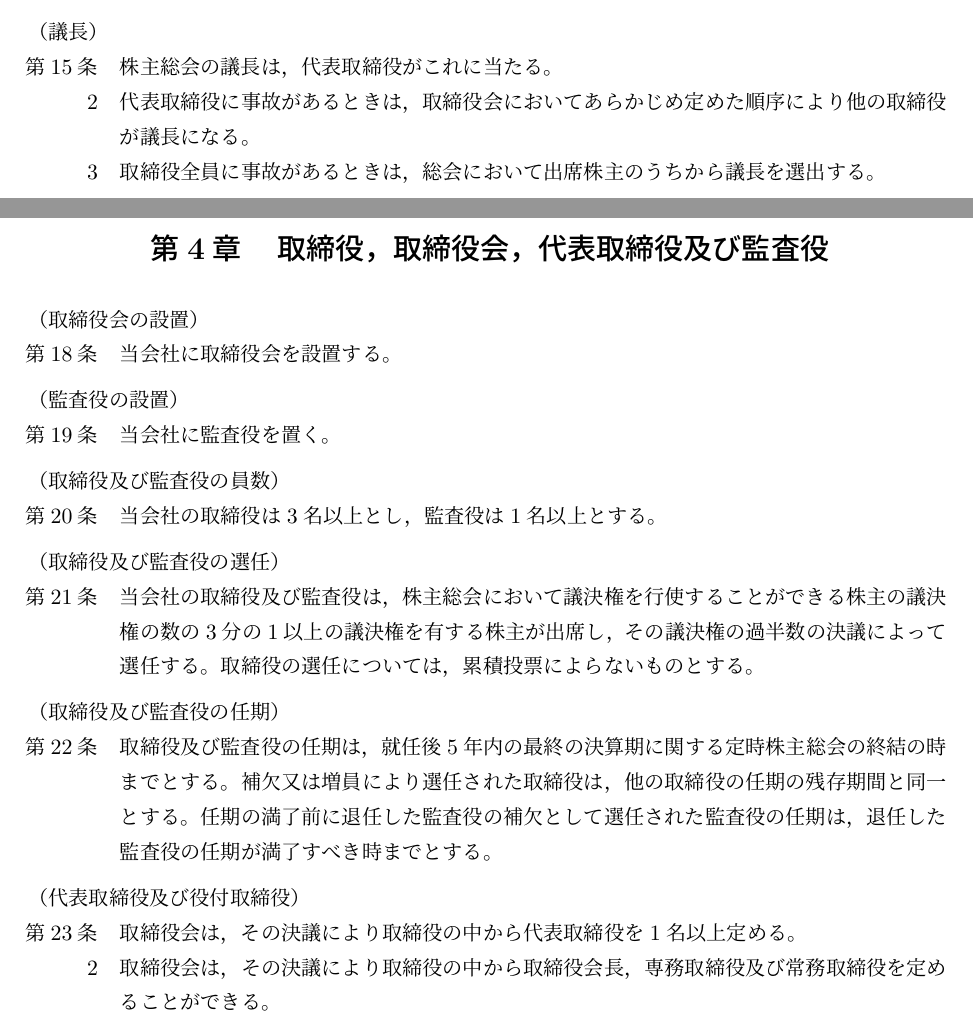
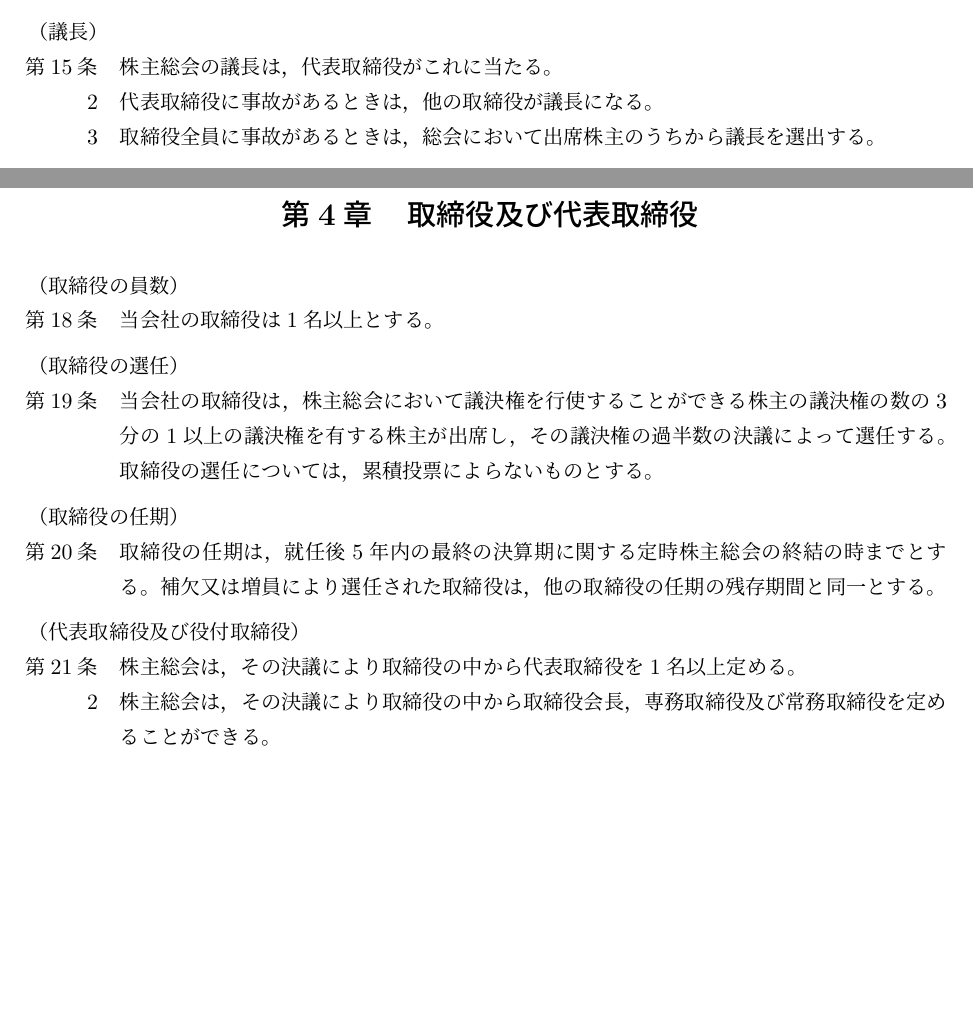
Before and after one commit to studio-mizutama/jpdoc, a LaTeX document (teikan.tex): two parts of pages 2 and 3 of 4, joined at a grey line, cut so that both start at the same text, the shorter picture padded with empty space. Compiled offline with upLaTeX and dvipdfmx.

Commit message:
平成28年12月25日 臨時株主総会による定款変更決議 (取締役会設置会社の定めの廃止，監査役設置会社の定めの廃止，他)

```diff
--- a/teikan.tex
+++ b/teikan.tex
@@ -1,4 +1,4 @@
-\documentclass[11pt,a4paper]{jsarticle}
+\documentclass[11pt,a4paper,uplatex]{jsarticle}
 %
 \usepackage{bm}
 \usepackage{graphicx}
@@ -100,7 +100,7 @@
 
 \header{議長}
 \item 株主総会の議長は，代表取締役がこれに当たる。
-\item[2] 代表取締役に事故があるときは，取締役会においてあらかじめ定めた順序により他の取締役が議長になる。
+\item[2] 代表取締役に事故があるときは，他の取締役が議長になる。
 \item[3] 取締役全員に事故があるときは，総会において出席株主のうちから議長を選出する。
 
 \header{決議の方法}
@@ -110,30 +110,25 @@
 \item 株主総会の決議の目的である事項について，取締役又は株主から提案があった場合には，その事項につき議決権を行使することができるすべての株主が，書面によってその提案に同意したときは，その提案を可決する総会の決議があったものとみなす。
 
 
-\section{取締役，取締役会，代表取締役及び監査役}
+\section{取締役及び代表取締役}
 
 \item[]
-\header{取締役会の設置}
-\item 当会社に取締役会を設置する。
 
-\header{監査役の設置}
-\item 当会社に監査役を置く。
+\header{取締役の員数}
+\item 当会社の取締役は1名以上とする。
 
-\header{取締役及び監査役の員数}
-\item 当会社の取締役は3名以上とし，監査役は1名以上とする。
+\header{取締役の選任}
+\item 当会社の取締役は，株主総会において議決権を行使することができる株主の議決権の数の3分の1以上の議決権を有する株主が出席し，その議決権の過半数の決議によって選任する。取締役の選任については，累積投票によらないものとする。
 
-\header{取締役及び監査役の選任}
-\item 当会社の取締役及び監査役は，株主総会において議決権を行使することができる株主の議決権の数の3分の1以上の議決権を有する株主が出席し，その議決権の過半数の決議によって選任する。取締役の選任については，累積投票によらないものとする。
-
-\header{取締役及び監査役の任期}
-\item 取締役及び監査役の任期は，就任後5年内の最終の決算期に関する定時株主総会の終結の時までとする。補欠又は増員により選任された取締役は，他の取締役の任期の残存期間と同一とする。任期の満了前に退任した監査役の補欠として選任された監査役の任期は，退任した監査役の任期が満了すべき時までとする。
+\header{取締役の任期}
+\item 取締役の任期は，就任後5年内の最終の決算期に関する定時株主総会の終結の時までとする。補欠又は増員により選任された取締役は，他の取締役の任期の残存期間と同一とする。
 
 \header{代表取締役及び役付取締役}
-\item 取締役会は，その決議により取締役の中から代表取締役を1名以上定める。
-\item[2] 取締役会は，その決議により取締役の中から取締役会長，専務取締役及び常務取締役を定めることができる。
+\item 株主総会は，その決議により取締役の中から代表取締役を1名以上定める。
+\item[2] 株主総会は，その決議により取締役の中から取締役会長，専務取締役及び常務取締役を定めることができる。
 
 \header{報酬及び退職慰労金}
-\item 取締役及び監査役の報酬及び退職慰労金はそれぞれ株主総会の決議をもって定める。
+\item 取締役の報酬及び退職慰労金はそれぞれ株主総会の決議をもって定める。
 
 \clearpage
 \section{計算}
```
Also changed, not shown: teikan.tex (8 more changed lines).
